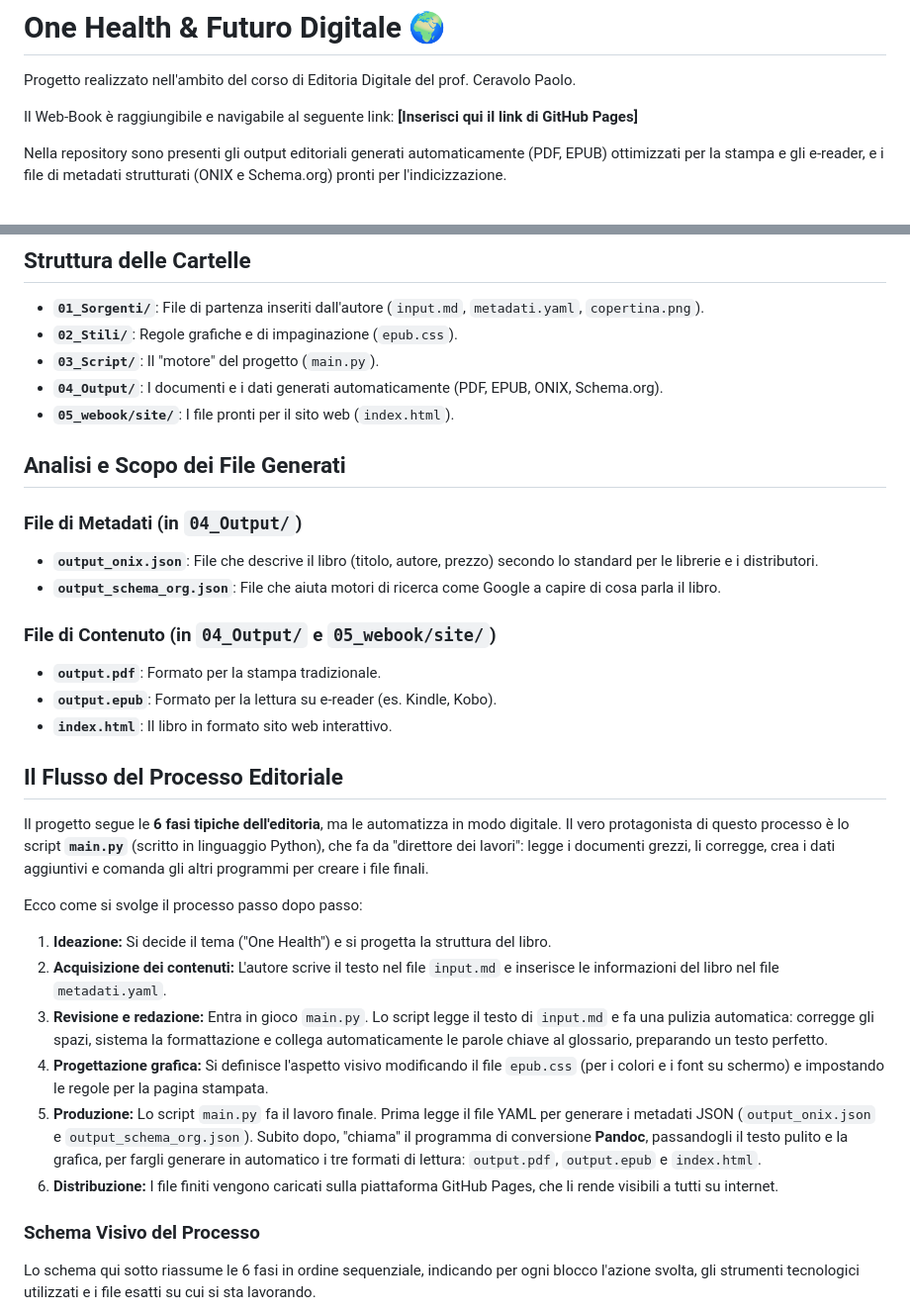
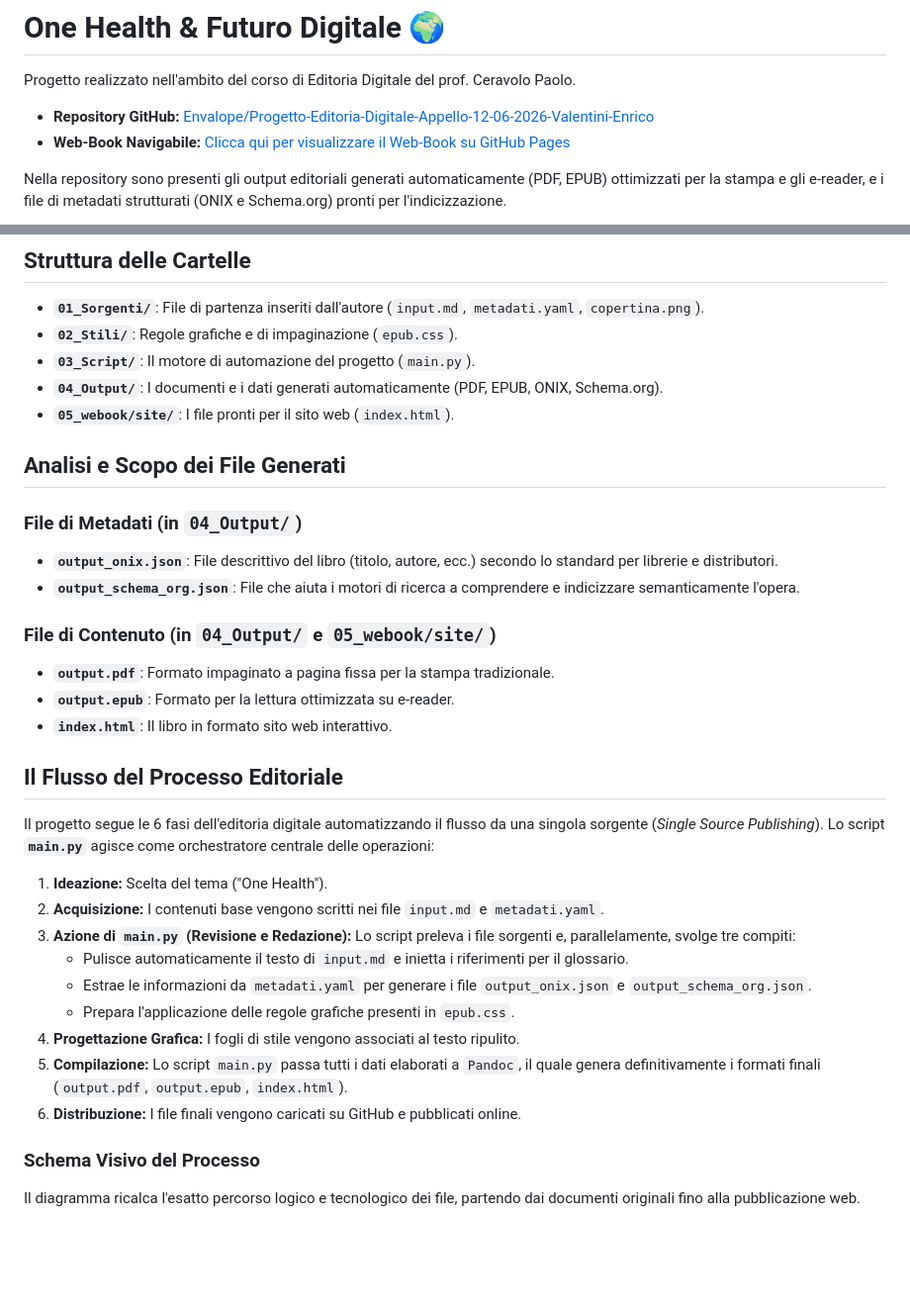
Before and after one commit to Envalope/Progetto-Editoria-Digitale-Appello-12-06-2026-Valentini-Enrico, a Markdown page: README.md, 2 parts joined by grey strips. Shown at 99% size. Rendered like a GitHub page; blank space fills up the shorter version.

Commit message:
Aggiornamento README con schema di processo dettagliato

````diff
--- a/README.md
+++ b/README.md
@@ -2,7 +2,8 @@
 
 Progetto realizzato nell'ambito del corso di Editoria Digitale del prof. Ceravolo Paolo.
 
-Il Web-Book è raggiungibile e navigabile al seguente link: **[Inserisci qui il link di GitHub Pages]**
+* **Repository GitHub:** [Envalope/Progetto-Editoria-Digitale-Appello-12-06-2026-Valentini-Enrico](https://github.com/Envalope/Progetto-Editoria-Digitale-Appello-12-06-2026-Valentini-Enrico)
+* **Web-Book Navigabile:** [Clicca qui per visualizzare il Web-Book su GitHub Pages](https://envalope.github.io/Progetto-Editoria-Digitale-Appello-12-06-2026-Valentini-Enrico/)
 
 Nella repository sono presenti gli output editoriali generati automaticamente (PDF, EPUB) ottimizzati per la stampa e gli e-reader, e i file di metadati strutturati (ONIX e Schema.org) pronti per l'indicizzazione.
 
@@ -12,36 +13,37 @@ Nella repository sono presenti gli output editoriali generati automaticamente (P
 
 * **`01_Sorgenti/`**: File di partenza inseriti dall'autore (`input.md`, `metadati.yaml`, `copertina.png`).
 * **`02_Stili/`**: Regole grafiche e di impaginazione (`epub.css`).
-* **`03_Script/`**: Il "motore" del progetto (`main.py`).
+* **`03_Script/`**: Il motore di automazione del progetto (`main.py`).
 * **`04_Output/`**: I documenti e i dati generati automaticamente (PDF, EPUB, ONIX, Schema.org).
 * **`05_webook/site/`**: I file pronti per il sito web (`index.html`).
 
 ## Analisi e Scopo dei File Generati
 
 ### File di Metadati (in `04_Output/`)
-* **`output_onix.json`**: File che descrive il libro (titolo, autore, prezzo) secondo lo standard per le librerie e i distributori.
-* **`output_schema_org.json`**: File che aiuta motori di ricerca come Google a capire di cosa parla il libro.
+* **`output_onix.json`**: File descrittivo del libro (titolo, autore, ecc.) secondo lo standard per librerie e distributori.
+* **`output_schema_org.json`**: File che aiuta i motori di ricerca a comprendere e indicizzare semanticamente l'opera.
 
 ### File di Contenuto (in `04_Output/` e `05_webook/site/`)
-* **`output.pdf`**: Formato per la stampa tradizionale.
-* **`output.epub`**: Formato per la lettura su e-reader (es. Kindle, Kobo).
+* **`output.pdf`**: Formato impaginato a pagina fissa per la stampa tradizionale.
+* **`output.epub`**: Formato per la lettura ottimizzata su e-reader.
 * **`index.html`**: Il libro in formato sito web interattivo.
 
 ## Il Flusso del Processo Editoriale
 
-Il progetto segue le **6 fasi tipiche dell'editoria**, ma le automatizza in modo digitale. Il vero protagonista di questo processo è lo script **`main.py`** (scritto in linguaggio Python), che fa da "direttore dei lavori": legge i documenti grezzi, li corregge, crea i dati aggiuntivi e comanda gli altri programmi per creare i file finali.
+Il progetto segue le 6 fasi dell'editoria digitale automatizzando il flusso da una singola sorgente (*Single Source Publishing*). Lo script **`main.py`** agisce come orchestratore centrale delle operazioni:
 
-Ecco come si svolge il processo passo dopo passo:
-
-1. **Ideazione:** Si decide il tema ("One Health") e si progetta la struttura del libro.
-2. **Acquisizione dei contenuti:** L'autore scrive il testo nel file `input.md` e inserisce le informazioni del libro nel file `metadati.yaml`.
-3. **Revisione e redazione:** Entra in gioco `main.py`. Lo script legge il testo di `input.md` e fa una pulizia automatica: corregge gli spazi, sistema la formattazione e collega automaticamente le parole chiave al glossario, preparando un testo perfetto.
-4. **Progettazione grafica:** Si definisce l'aspetto visivo modificando il file `epub.css` (per i colori e i font su schermo) e impostando le regole per la pagina stampata.
-5. **Produzione:** Lo script `main.py` fa il lavoro finale. Prima legge il file YAML per generare i metadati JSON (`output_onix.json` e `output_schema_org.json`). Subito dopo, "chiama" il programma di conversione **Pandoc**, passandogli il testo pulito e la grafica, per fargli generare in automatico i tre formati di lettura: `output.pdf`, `output.epub` e `index.html`.
-6. **Distribuzione:** I file finiti vengono caricati sulla piattaforma GitHub Pages, che li rende visibili a tutti su internet.
+1. **Ideazione:** Scelta del tema ("One Health").
+2. **Acquisizione:** I contenuti base vengono scritti nei file `input.md` e `metadati.yaml`.
+3. **Azione di `main.py` (Revisione e Redazione):** Lo script preleva i file sorgenti e, parallelamente, svolge tre compiti:
+    * Pulisce automaticamente il testo di `input.md` e inietta i riferimenti per il glossario.
+    * Estrae le informazioni da `metadati.yaml` per generare i file `output_onix.json` e `output_schema_org.json`.
+    * Prepara l'applicazione delle regole grafiche presenti in `epub.css`.
+4. **Progettazione Grafica:** I fogli di stile vengono associati al testo ripulito.
+5. **Compilazione:** Lo script `main.py` passa tutti i dati elaborati a `Pandoc`, il quale genera definitivamente i formati finali (`output.pdf`, `output.epub`, `index.html`).
+6. **Distribuzione:** I file finali vengono caricati su GitHub e pubblicati online.
 
 ### Schema Visivo del Processo
 
-Lo schema qui sotto riassume le 6 fasi in ordine sequenziale, indicando per ogni blocco l'azione svolta, gli strumenti tecnologici utilizzati e i file esatti su cui si sta lavorando.
+Il diagramma ricalca l'esatto percorso logico e tecnologico dei file, partendo dai documenti originali fino alla pubblicazione web.
 
 ```mermaid
````
Also changed, not shown: other parts of README.md (+26 -21 lines).
